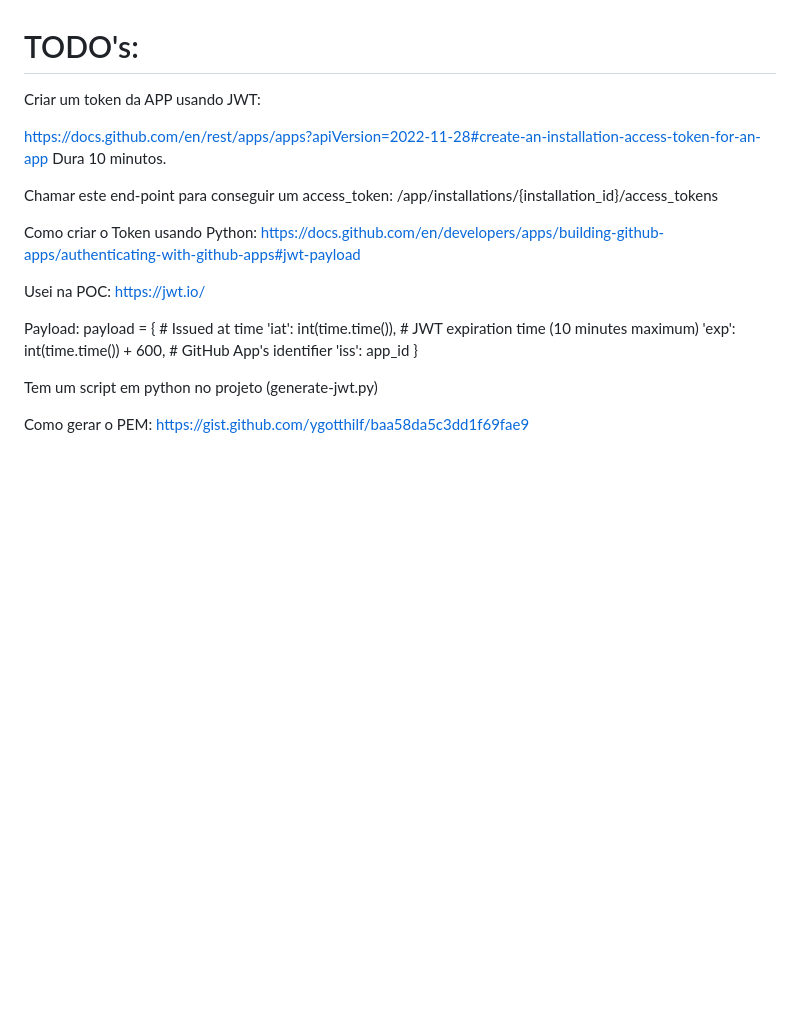
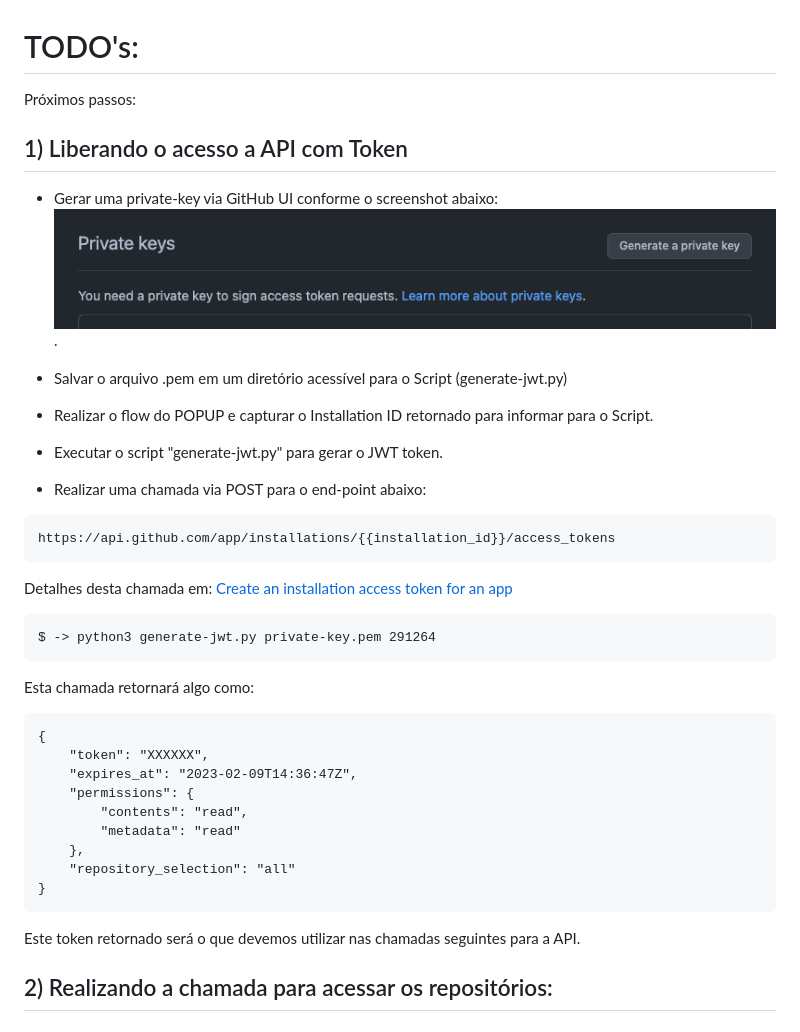
Before and after one commit to csfeijo/github-app-sample, a Markdown page: TODO.MD, the part around the change. Rendered like a GitHub page; pictures changed too: private-key-sshot.png (added); blank space fills up the shorter version.

Commit message:
Update TODO doc

````diff
--- a/TODO.MD
+++ b/TODO.MD
@@ -1,28 +1,42 @@
 # TODO's:
-Criar um token da APP usando JWT:
+Próximos passos:
+## 1) Liberando o acesso a API com Token
 
-https://docs.github.com/en/rest/apps/apps?apiVersion=2022-11-28#create-an-installation-access-token-for-an-app
-Dura 10 minutos.
+* Gerar uma private-key via GitHub UI conforme o screenshot abaixo:
+![private-key-sshot](./private-key-sshot.png).
 
-Chamar este end-point para conseguir um access_token:
-/app/installations/{installation_id}/access_tokens
+* Salvar o arquivo .pem em um diretório acessível para o Script (generate-jwt.py)
 
-Como criar o Token usando Python:
-https://docs.github.com/en/developers/apps/building-github-apps/authenticating-with-github-apps#jwt-payload
+* Realizar o flow do POPUP e capturar o Installation ID retornado para informar para o Script.
 
-Usei na POC:
-https://jwt.io/
+* Executar o script "generate-jwt.py" para gerar o JWT token.
 
-Payload:
-payload = {
-    # Issued at time
-    'iat': int(time.time()),
-    # JWT expiration time (10 minutes maximum)
-    'exp': int(time.time()) + 600,
-    # GitHub App's identifier
-    'iss': app_id
+* Realizar uma chamada via POST para o end-point abaixo:
+
+```
+https://api.github.com/app/installations/{{installation_id}}/access_tokens
+```
+Detalhes desta chamada em:
+[Create an installation access token for an app](https://docs.github.com/en/rest/apps/apps?apiVersion=2022-11-28#create-an-installation-access-token-for-an-app)
+
+```
+$ -> python3 generate-jwt.py private-key.pem 291264
+```
+
+
+Esta chamada retornará algo como:
+```
+{
+    "token": "XXXXXX",
+    "expires_at": "2023-02-09T14:36:47Z",
+    "permissions": {
+        "contents": "read",
+        "metadata": "read"
+    },
+    "repository_selection": "all"
 }
+```
 
-Tem um script em python no projeto (generate-jwt.py)
+Este token retornado será o que devemos utilizar nas chamadas seguintes para a API.
 
-Como gerar o PEM: https://gist.github.com/ygotthilf/baa58da5c3dd1f69fae9
+## 2) Realizando a chamada para acessar os repositórios:
````
Also changed, not shown: 3 other files.
